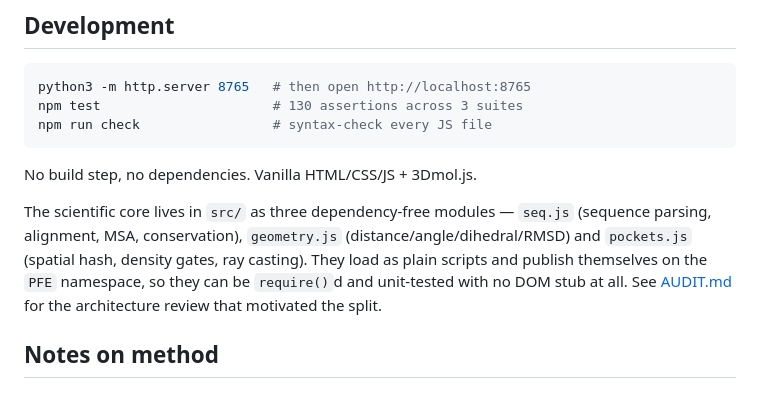
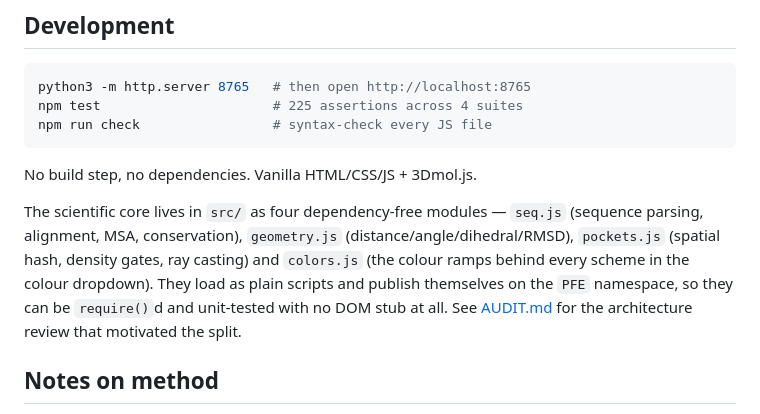
Before and after one commit to rollroyces/protein-flow-explorer, a Markdown page: README.md, the part around the change. GitHub-like rendering.

````diff
--- a/README.md
+++ b/README.md
@@ -115,18 +115,19 @@ Load anything else by PDB ID, gene symbol, UniProt accession, or by dropping a
 
 ```bash
 python3 -m http.server 8765   # then open http://localhost:8765
-npm test                      # 130 assertions across 3 suites
+npm test                      # 225 assertions across 4 suites
 npm run check                 # syntax-check every JS file
 ```
 
 No build step, no dependencies. Vanilla HTML/CSS/JS + 3Dmol.js.
 
-The scientific core lives in `src/` as three dependency-free modules —
+The scientific core lives in `src/` as four dependency-free modules —
 `seq.js` (sequence parsing, alignment, MSA, conservation), `geometry.js`
-(distance/angle/dihedral/RMSD) and `pockets.js` (spatial hash, density gates,
-ray casting). They load as plain scripts and publish themselves on the `PFE`
-namespace, so they can be `require()`d and unit-tested with no DOM stub at
-all. See [AUDIT.md](AUDIT.md) for the architecture review that motivated the
+(distance/angle/dihedral/RMSD), `pockets.js` (spatial hash, density gates,
+ray casting) and `colors.js` (the colour ramps behind every scheme in the
+colour dropdown). They load as plain scripts and publish themselves on the
+`PFE` namespace, so they can be `require()`d and unit-tested with no DOM stub
+at all. See [AUDIT.md](AUDIT.md) for the architecture review that motivated the
 split.
 
 ## Notes on method
````
Also changed, not shown: AUDIT.md (+63 -3 lines).
